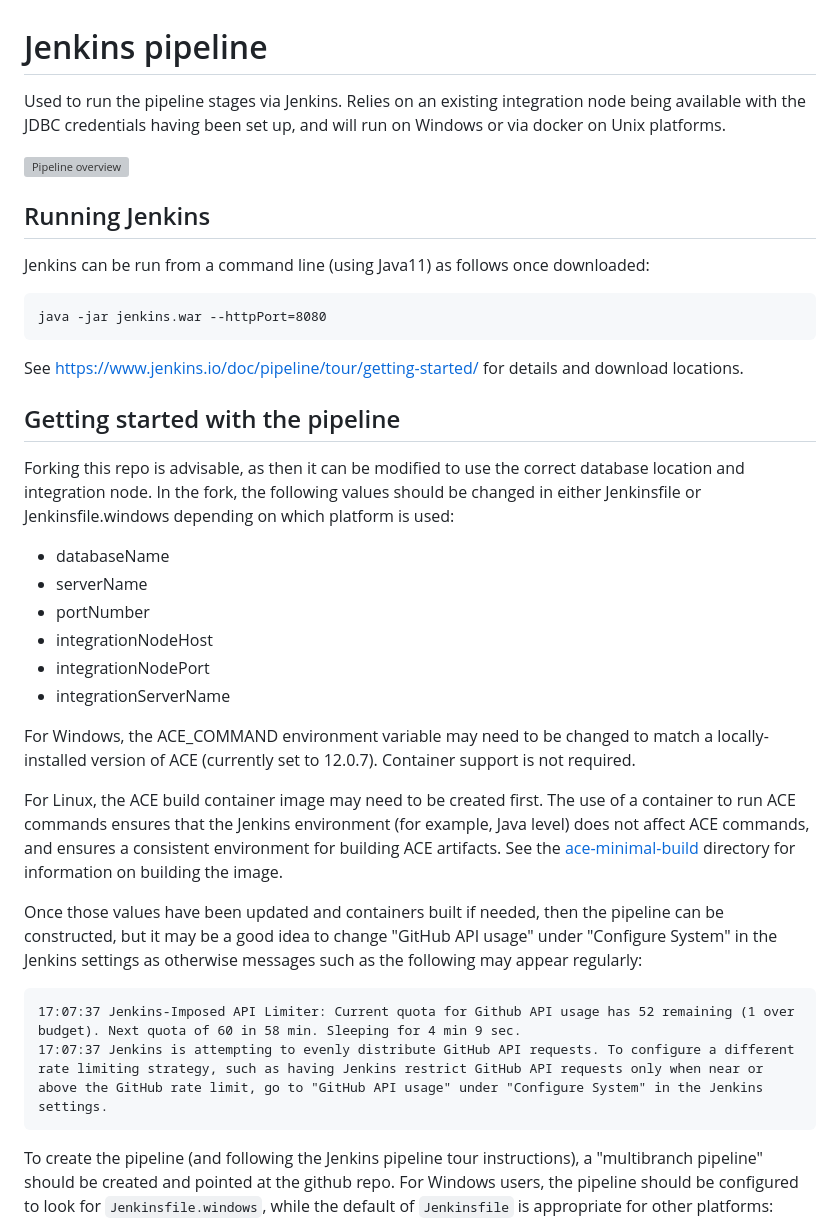
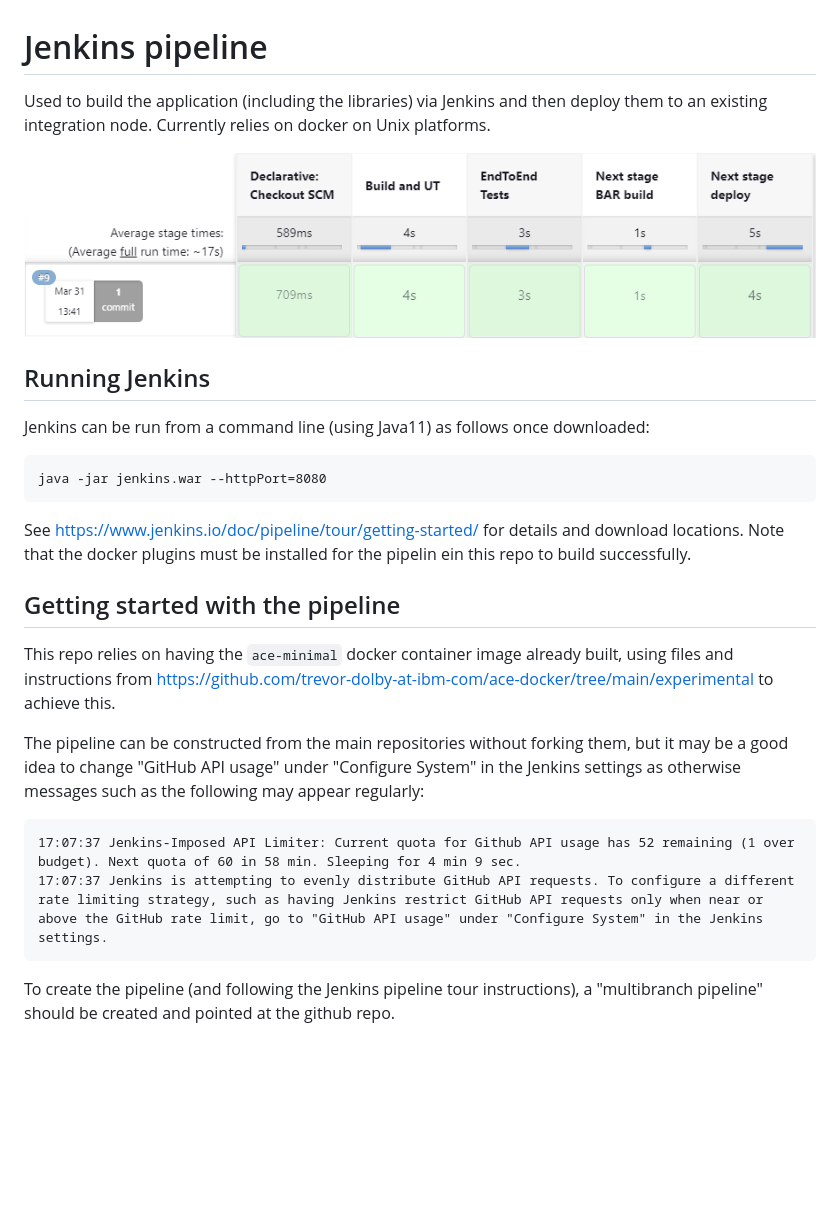
Before and after one commit to trevor-dolby-at-ibm-com/ace-submodule-app1, a Markdown page: files/README-jenkins.md, the part around one of its changes. Rendered like a GitHub page; pictures changed too: files/ace-submodule-jenkins-app-build.png (added); blank space fills up the shorter version; grey boxes are pictures that could not be loaded.

````diff
--- a/files/README-jenkins.md
+++ b/files/README-jenkins.md
@@ -1,9 +1,9 @@
 # Jenkins pipeline
 
-Used to run the pipeline stages via Jenkins. Relies on an existing integration node being available with the JDBC
-credentials having been set up, and will run on Windows or via docker on Unix platforms.
+Used to build the application (including the libraries) via Jenkins and then deploy them to an
+existing integration node. Currently relies on docker on Unix platforms.
 
-![Pipeline overview](ace-nodes-testing-jenkins.png)
+![Pipeline overview](ace-submodule-jenkins-app-build.png)
 
 ## Running Jenkins
 
@@ -11,39 +11,23 @@ Jenkins can be run from a command line (using Java11) as follows once downloaded
 ```
 java -jar jenkins.war --httpPort=8080
 ```
-See https://www.jenkins.io/doc/pipeline/tour/getting-started/ for details and download locations.
+See https://www.jenkins.io/doc/pipeline/tour/getting-started/ for details and download locations. Note
+that the docker plugins must be installed for the pipelin ein this repo to build successfully.
 
 ## Getting started with the pipeline
 
-Forking this repo is advisable, as then it can be modified to use the correct database location
-and integration node. In the fork, the following values should be changed in either Jenkinsfile
-or Jenkinsfile.windows depending on which platform is used:
-- databaseName
-- serverName
-- portNumber
-- integrationNodeHost
-- integrationNodePort
-- integrationServerName
+This repo relies on having the `ace-minimal` docker container image already built, using
+files and instructions from https://github.com/trevor-dolby-at-ibm-com/ace-docker/tree/main/experimental
+to achieve this.
 
-For Windows, the ACE_COMMAND environment variable may need to be changed to match a locally-installed
-version of ACE (currently set to 12.0.7). Container support is not required.
-
-For Linux, the ACE build container image may need to be created first. The use of a container
-to run ACE commands ensures that the Jenkins environment (for example, Java level) does not
-affect ACE commands, and ensures a consistent environment for building ACE artifacts.
-See the [ace-minimal-build](/demo-infrastructure/docker/ace-minimal-build) directory for
-information on building the image.
-
-Once those values have been updated and containers built if needed, then the pipeline can be
-constructed, but it may be a good idea to change "GitHub API usage" under "Configure System"
-in the Jenkins settings as otherwise messages such as the following may appear regularly:
+The pipeline can be constructed from the main repositories without forking them, but it may
+be a good idea to change "GitHub API usage" under "Configure System" in the Jenkins settings
+as otherwise messages such as the following may appear regularly:
 ```
 17:07:37 Jenkins-Imposed API Limiter: Current quota for Github API usage has 52 remaining (1 over budget). Next quota of 60 in 58 min. Sleeping for 4 min 9 sec.
 17:07:37 Jenkins is attempting to evenly distribute GitHub API requests. To configure a different rate limiting strategy, such as having Jenkins restrict GitHub API requests only when near or above the GitHub rate limit, go to "GitHub API usage" under "Configure System" in the Jenkins settings.
 ```
 
 To create the pipeline (and following the Jenkins pipeline tour instructions), a "multibranch
-pipeline" should be created and pointed at the github repo. For Windows users, the pipeline
-should be configured to look for `Jenkinsfile.windows`, while the default of `Jenkinsfile` is
-appropriate for other platforms:
+pipeline" should be created and pointed at the github repo.
 
````
Also changed, not shown: other parts of files/README-jenkins.md (+13 -90 lines), files/ace-submodule-app-import.png (added), files/ace-submodule-jenkins-advance-submodule.png (added), files/ace-submodule-jenkins-recursive-submodule.png (added).
